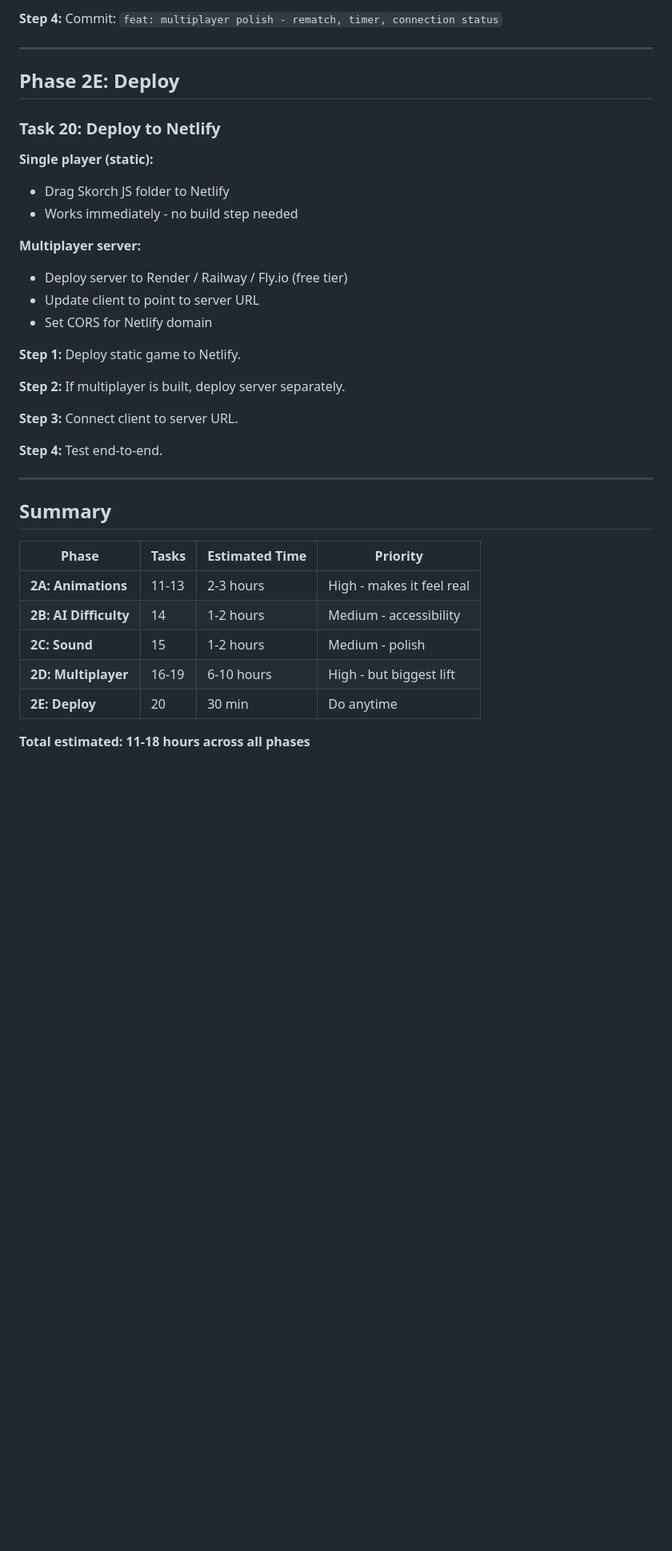
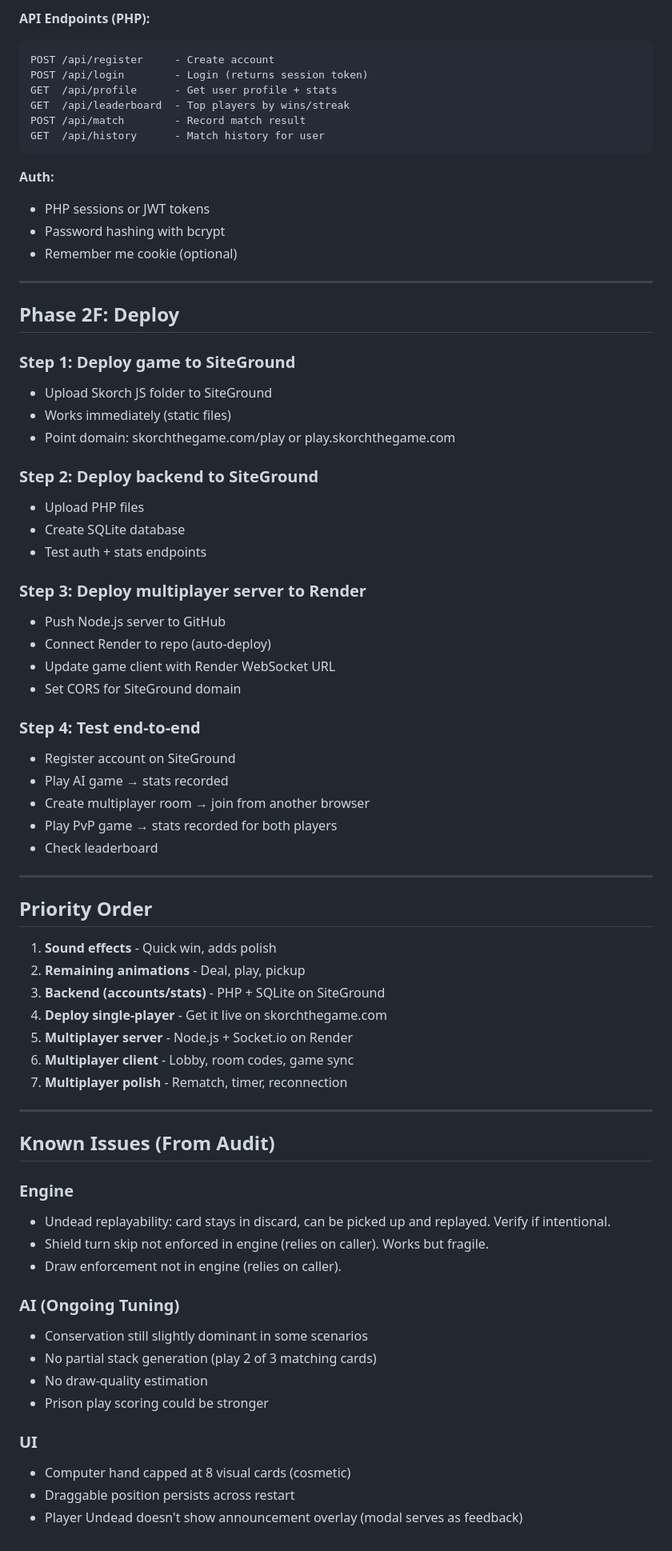
Before and after one commit to tonyshawjr/skorch, a Markdown page: docs/plans/2026-03-31-skorch-phase2.md, the part around one of its changes. Shown at 80% size. Rendered like a GitHub page; blank space fills up the shorter version.

Commit message:
docs: updated full product plan - backend, multiplayer, deployment architecture

````diff
--- a/docs/plans/2026-03-31-skorch-phase2.md
+++ b/docs/plans/2026-03-31-skorch-phase2.md
@@ -359,39 +206,74 @@ onPrisonClick()  → send prison play to server
 
-**Step 4:** Commit: `feat: multiplayer polish - rematch, timer, connection status`
+**API Endpoints (PHP):**
+```
+POST /api/register     - Create account
+POST /api/login        - Login (returns session token)
+GET  /api/profile      - Get user profile + stats
+GET  /api/leaderboard  - Top players by wins/streak
+POST /api/match        - Record match result
+GET  /api/history      - Match history for user
+```
+
+**Auth:**
+- PHP sessions or JWT tokens
+- Password hashing with bcrypt
+- Remember me cookie (optional)
 
 ---
 
-## Phase 2E: Deploy
+## Phase 2F: Deploy
 
-### Task 20: Deploy to Netlify
+### Step 1: Deploy game to SiteGround
+- Upload Skorch JS folder to SiteGround
+- Works immediately (static files)
+- Point domain: skorchthegame.com/play or play.skorchthegame.com
 
-**Single player (static):**
-- Drag Skorch JS folder to Netlify
-- Works immediately - no build step needed
+### Step 2: Deploy backend to SiteGround
+- Upload PHP files
+- Create SQLite database
+- Test auth + stats endpoints
 
-**Multiplayer server:**
-- Deploy server to Render / Railway / Fly.io (free tier)
-- Update client to point to server URL
-- Set CORS for Netlify domain
+### Step 3: Deploy multiplayer server to Render
+- Push Node.js server to GitHub
+- Connect Render to repo (auto-deploy)
+- Update game client with Render WebSocket URL
+- Set CORS for SiteGround domain
 
-**Step 1:** Deploy static game to Netlify.
-
-**Step 2:** If multiplayer is built, deploy server separately.
-
-**Step 3:** Connect client to server URL.
-
-**Step 4:** Test end-to-end.
+### Step 4: Test end-to-end
+- Register account on SiteGround
+- Play AI game → stats recorded
+- Create multiplayer room → join from another browser
+- Play PvP game → stats recorded for both players
+- Check leaderboard
 
 ---
 
-## Summary
+## Priority Order
 
-| Phase | Tasks | Estimated Time | Priority |
-|-------|-------|---------------|----------|
-| **2A: Animations** | 11-13 | 2-3 hours | High - makes it feel real |
-| **2B: AI Difficulty** | 14 | 1-2 hours | Medium - accessibility |
-| **2C: Sound** | 15 | 1-2 hours | Medium - polish |
-| **2D: Multiplayer** | 16-19 | 6-10 hours | High - but biggest lift |
-| **2E: Deploy** | 20 | 30 min | Do anytime |
+1. **Sound effects** - Quick win, adds polish
+2. **Remaining animations** - Deal, play, pickup
+3. **Backend (accounts/stats)** - PHP + SQLite on SiteGround
+4. **Deploy single-player** - Get it live on skorchthegame.com
+5. **Multiplayer server** - Node.js + Socket.io on Render
+6. **Multiplayer client** - Lobby, room codes, game sync
+7. **Multiplayer polish** - Rematch, timer, reconnection
 
-**Total estimated: 11-18 hours across all phases**
+---
+
+## Known Issues (From Audit)
+
+### Engine
+- Undead replayability: card stays in discard, can be picked up and replayed. Verify if intentional.
+- Shield turn skip not enforced in engine (relies on caller). Works but fragile.
+- Draw enforcement not in engine (relies on caller).
+
+### AI (Ongoing Tuning)
+- Conservation still slightly dominant in some scenarios
+- No partial stack generation (play 2 of 3 matching cards)
+- No draw-quality estimation
+- Prison play scoring could be stronger
+
+### UI
+- Computer hand capped at 8 visual cards (cosmetic)
+- Draggable position persists across restart
+- Player Undead doesn't show announcement overlay (modal serves as feedback)
````
Also changed, not shown: other parts of docs/plans/2026-03-31-skorch-phase2.md (+156 -309 lines).
